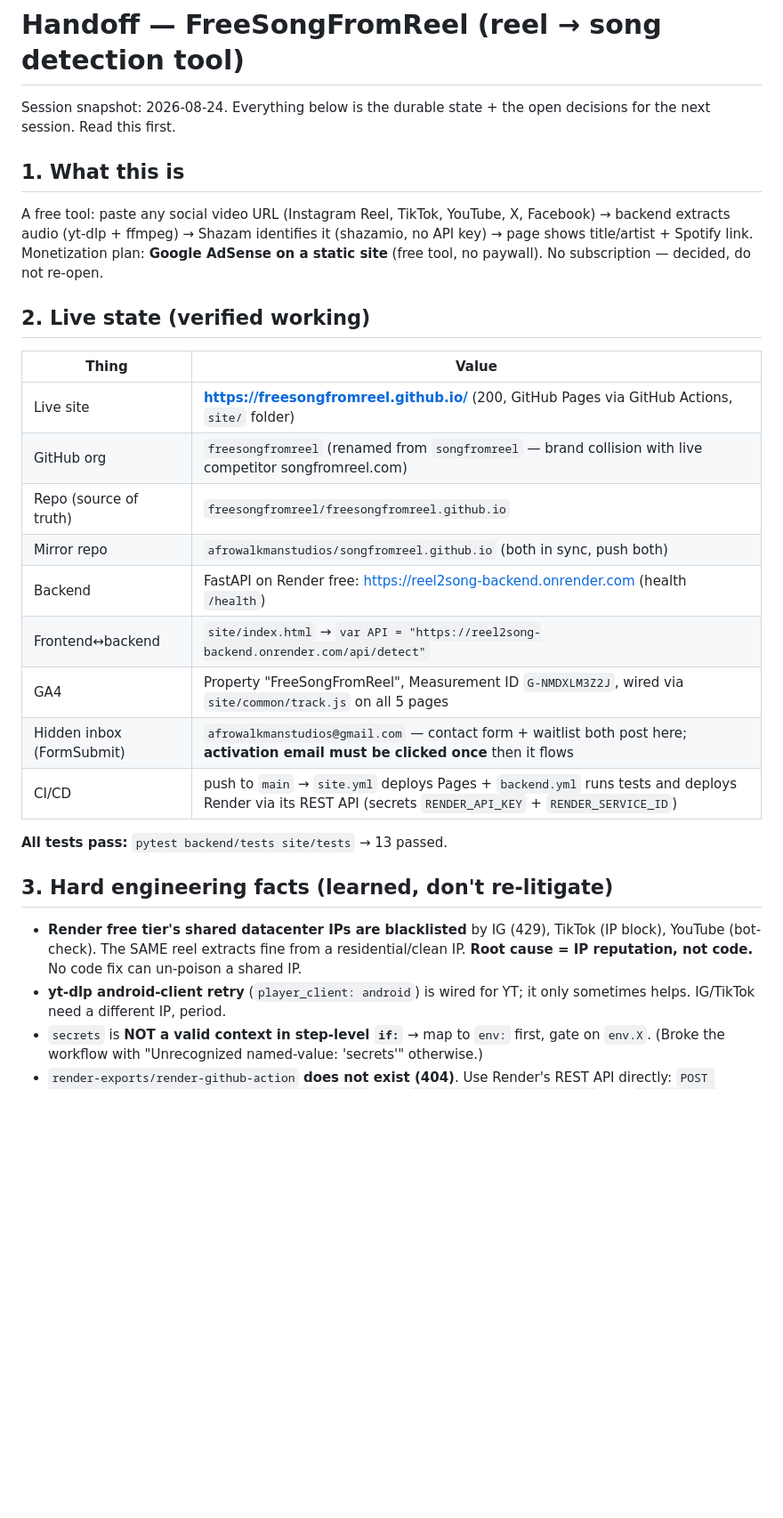
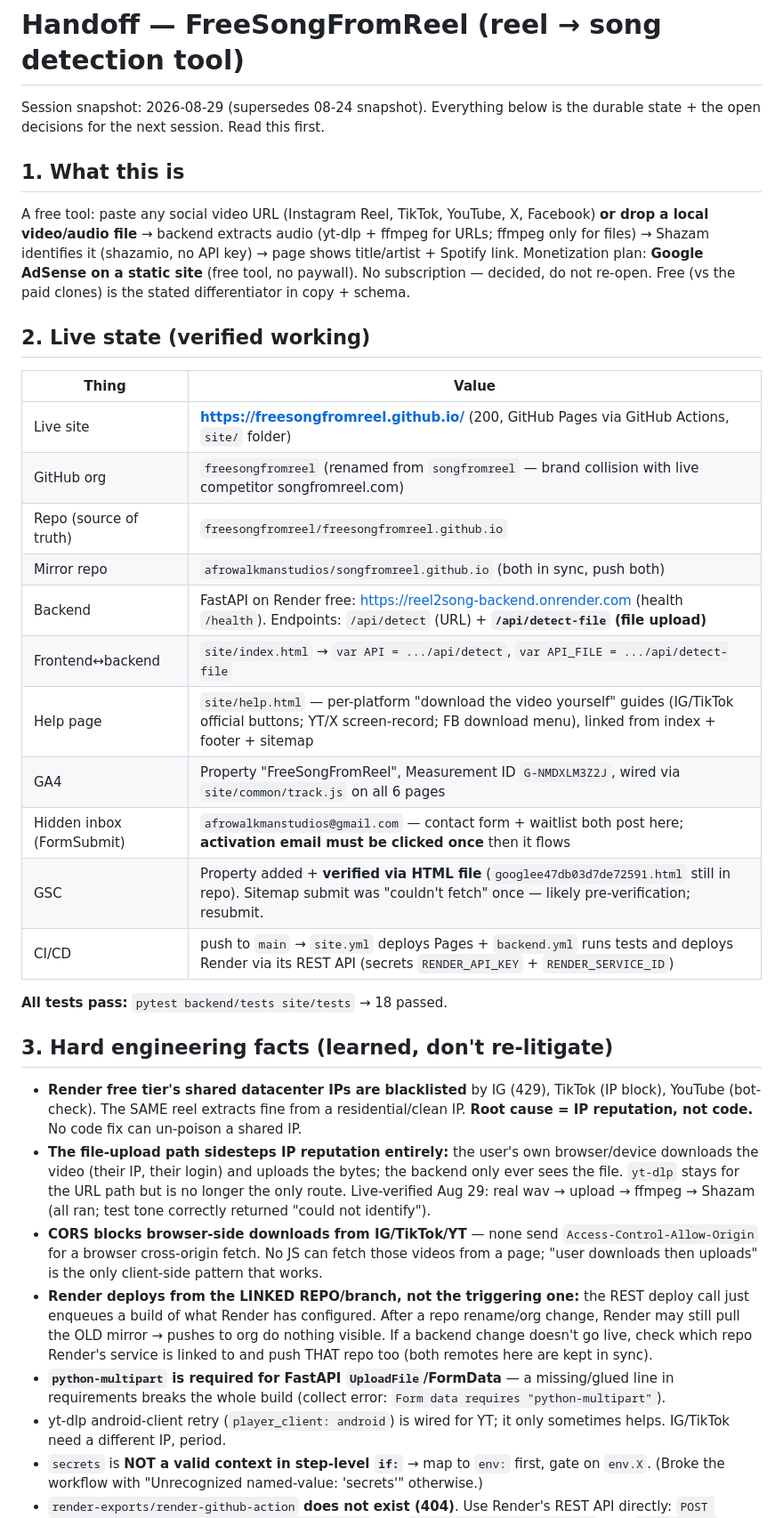
Before and after one commit to freesongfromreel/freesongfromreel.github.io, a Markdown page: handoff.md, the part around one of its changes. Shown at 89% size. GitHub-like rendering; blank space fills up the shorter version.

Commit message:
Update handoff: file-upload path, Render mirror-deploy gotcha, SEO+GSC state

```diff
--- a/handoff.md
+++ b/handoff.md
@@ -1,15 +1,17 @@
 # Handoff — FreeSongFromReel (reel → song detection tool)
 
-Session snapshot: 2026-08-24. Everything below is the durable state + the open
-decisions for the next session. Read this first.
+Session snapshot: 2026-08-29 (supersedes 08-24 snapshot). Everything below is
+the durable state + the open decisions for the next session. Read this first.
 
 ## 1. What this is
 
 A free tool: paste any social video URL (Instagram Reel, TikTok, YouTube, X,
-Facebook) → backend extracts audio (yt-dlp + ffmpeg) → Shazam identifies it
+Facebook) **or drop a local video/audio file** → backend extracts audio
+(yt-dlp + ffmpeg for URLs; ffmpeg only for files) → Shazam identifies it
 (shazamio, no API key) → page shows title/artist + Spotify link.
 Monetization plan: **Google AdSense on a static site** (free tool, no paywall).
-No subscription — decided, do not re-open.
+No subscription — decided, do not re-open. Free (vs the paid clones) is the
+stated differentiator in copy + schema.
 
 ## 2. Live state (verified working)
 
@@ -19,13 +21,15 @@ No subscription — decided, do not re-open.
 | GitHub org | `freesongfromreel` (renamed from `songfromreel` — brand collision with live competitor songfromreel.com) |
 | Repo (source of truth) | `freesongfromreel/freesongfromreel.github.io` |
 | Mirror repo | `afrowalkmanstudios/songfromreel.github.io` (both in sync, push both) |
-| Backend | FastAPI on Render free: https://reel2song-backend.onrender.com (health `/health`) |
-| Frontend↔backend | `site/index.html` → `var API = "https://reel2song-backend.onrender.com/api/detect"` |
-| GA4 | Property "FreeSongFromReel", Measurement ID `G-NMDXLM3Z2J`, wired via `site/common/track.js` on all 5 pages |
+| Backend | FastAPI on Render free: https://reel2song-backend.onrender.com (health `/health`). Endpoints: `/api/detect` (URL) + **`/api/detect-file` (file upload)** |
+| Frontend↔backend | `site/index.html` → `var API = .../api/detect`, `var API_FILE = .../api/detect-file` |
+| Help page | `site/help.html` — per-platform "download the video yourself" guides (IG/TikTok official buttons; YT/X screen-record; FB download menu), linked from index + footer + sitemap |
+| GA4 | Property "FreeSongFromReel", Measurement ID `G-NMDXLM3Z2J`, wired via `site/common/track.js` on all 6 pages |
 | Hidden inbox (FormSubmit) | `afrowalkmanstudios@gmail.com` — contact form + waitlist both post here; **activation email must be clicked once** then it flows |
+| GSC | Property added + **verified via HTML file** (`googlee47db03d7de72591.html` still in repo). Sitemap submit was "couldn't fetch" once — likely pre-verification; resubmit. |
 | CI/CD | push to `main` → `site.yml` deploys Pages + `backend.yml` runs tests and deploys Render via its REST API (secrets `RENDER_API_KEY` + `RENDER_SERVICE_ID`) |
 
-**All tests pass:** `pytest backend/tests site/tests` → 13 passed.
+**All tests pass:** `pytest backend/tests site/tests` → 18 passed.
 
 ## 3. Hard engineering facts (learned, don't re-litigate)
 
@@ -33,7 +37,25 @@ No subscription — decided, do not re-open.
   TikTok (IP block), YouTube (bot-check). The SAME reel extracts fine from a
   residential/clean IP. **Root cause = IP reputation, not code.** No code fix
   can un-poison a shared IP.
-- **yt-dlp android-client retry** (`player_client: android`) is wired for YT;
+- **The file-upload path sidesteps IP reputation entirely:** the user's own
+  browser/device downloads the video (their IP, their login) and uploads the
+  bytes; the backend only ever sees the file. `yt-dlp` stays for the URL path
+  but is no longer the only route. Live-verified Aug 29: real wav → upload →
+  ffmpeg → Shazam (all ran; test tone correctly returned "could not identify").
+- **CORS blocks browser-side downloads from IG/TikTok/YT** — none send
+  `Access-Control-Allow-Origin` for a browser cross-origin fetch. No JS can
+  fetch those videos from a page; "user downloads then uploads" is the only
+  client-side pattern that works.
+- **Render deploys from the LINKED REPO/branch, not the triggering one:** the
+  REST deploy call just enqueues a build of what Render has configured. After
+  a repo rename/org change, Render may still pull the OLD mirror → pushes to
+  org do nothing visible. If a backend change doesn't go live, check which
+  repo Render's service is linked to and push THAT repo too (both remotes
+  here are kept in sync).
+- **`python-multipart` is required for FastAPI `UploadFile`/FormData** — a
+  missing/glued line in requirements breaks the whole build (collect error:
+  `Form data requires "python-multipart"`).
+- yt-dlp android-client retry (`player_client: android`) is wired for YT;
   it only sometimes helps. IG/TikTok need a different IP, period.
 - `secrets` is **NOT a valid context in step-level `if:`** → map to `env:`
   first, gate on `env.X`. (Broke the workflow with "Unrecognized named-value:
```
Also changed, not shown: other parts of handoff.md (+27 -9 lines).
